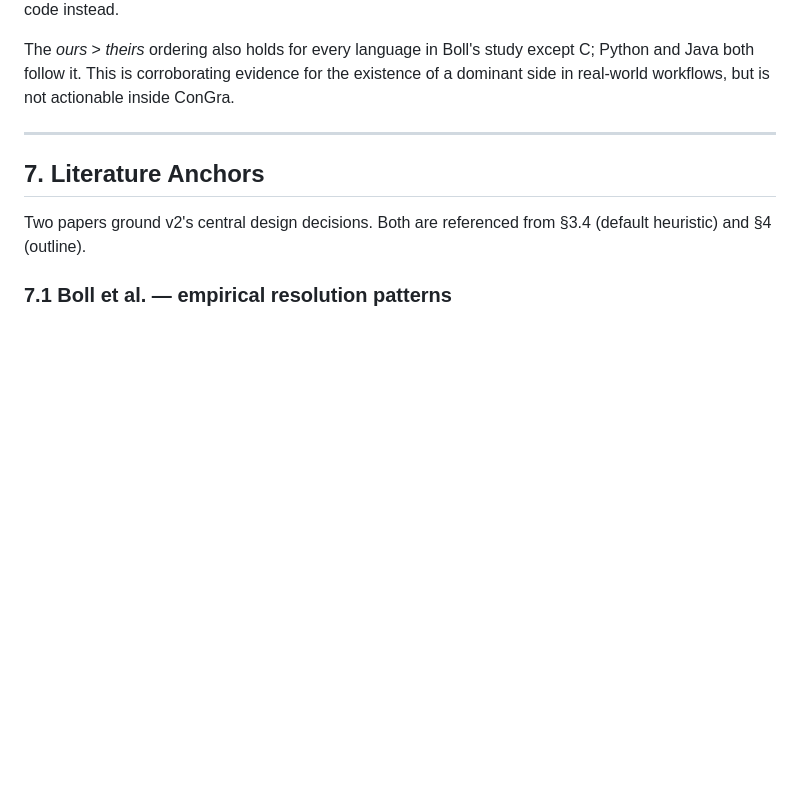
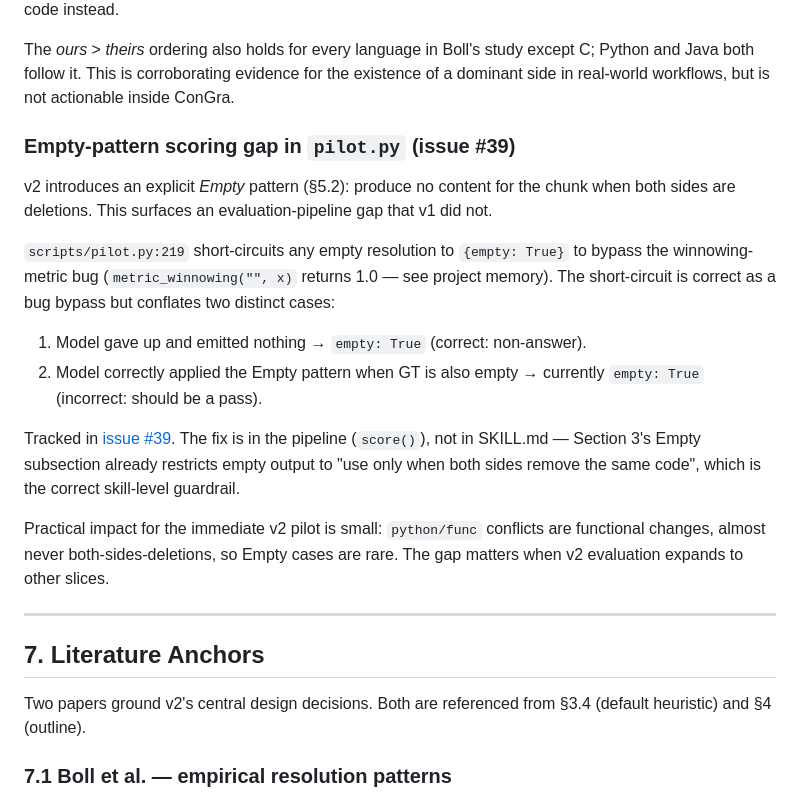
Before and after one commit to bdravec/merge-conflict-skill, a Markdown page: docs/skill_v2_design.md, the part around the change. Drawn GitHub-style; blank space fills up the shorter version.

Commit message:
docs: flag pilot.py Empty-pattern scoring gap in §6; refs #6 #39
v2's explicit Empty pattern (§5.2) surfaces an evaluation-pipeline
gap: pilot.py:219 conflates "model gave up" with "model correctly
applied Empty when GT is also empty". The fix is in the pipeline,
not the skill — Section 3 already has the correct skill-level
guardrail. Tracked in issue #39. Practical impact in python/func
is small but matters when evaluation expands to other slices.

```diff
--- a/docs/skill_v2_design.md
+++ b/docs/skill_v2_design.md
@@ -374,6 +374,19 @@ Boll et al. (§7.1) report *ours* (62.4%) > *theirs* (17.6%) — i.e. the incumb
 
 The *ours* > *theirs* ordering also holds for every language in Boll's study except C; Python and Java both follow it. This is corroborating evidence for the existence of a dominant side in real-world workflows, but is not actionable inside ConGra.
 
+### Empty-pattern scoring gap in `pilot.py` (issue #39)
+
+v2 introduces an explicit *Empty* pattern (§5.2): produce no content for the chunk when both sides are deletions. This surfaces an evaluation-pipeline gap that v1 did not.
+
+`scripts/pilot.py:219` short-circuits any empty resolution to `{empty: True}` to bypass the winnowing-metric bug (`metric_winnowing("", x)` returns 1.0 — see project memory). The short-circuit is correct as a bug bypass but conflates two distinct cases:
+
+1. Model gave up and emitted nothing → `empty: True` (correct: non-answer).
+2. Model correctly applied the Empty pattern when GT is also empty → currently `empty: True` (incorrect: should be a pass).
+
+Tracked in [issue #39](https://github.com/bdravec/merge-conflict-skill/issues/39). The fix is in the pipeline (`score()`), not in SKILL.md — Section 3's Empty subsection already restricts empty output to "use only when both sides remove the same code", which is the correct skill-level guardrail.
+
+Practical impact for the immediate v2 pilot is small: `python/func` conflicts are functional changes, almost never both-sides-deletions, so Empty cases are rare. The gap matters when v2 evaluation expands to other slices.
+
 ---
 
 ## 7. Literature Anchors
```
